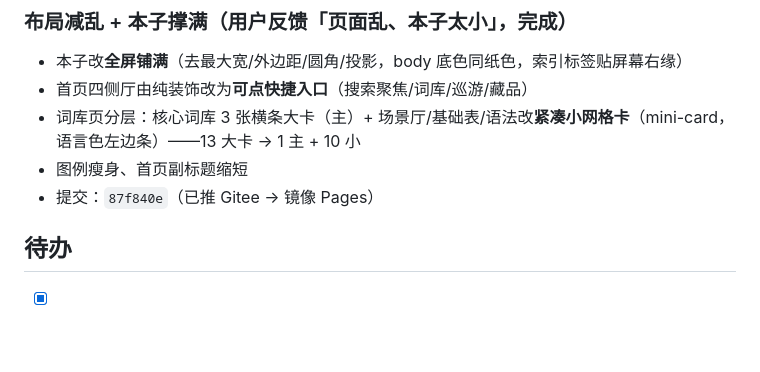
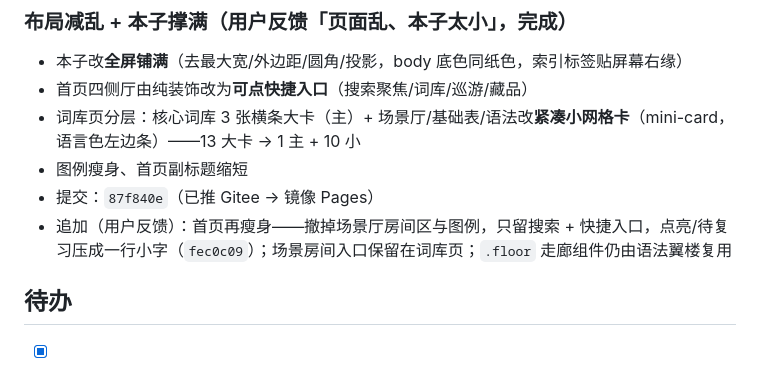
Before and after one commit to mengjianan/Hedgehog, a Markdown page: docs/2026-10-17.md, the part around the change. Drawn GitHub-style; blank space fills up the shorter version.

Commit message:
docs: 日志补记首页瘦身

```diff
--- a/docs/2026-10-17.md
+++ b/docs/2026-10-17.md
@@ -44,6 +44,7 @@
 - 词库页分层：核心词库 3 张横条大卡（主）+ 场景厅/基础表/语法改**紧凑小网格卡**（mini-card，语言色左边条）——13 大卡 → 1 主 + 10 小
 - 图例瘦身、首页副标题缩短
 - 提交：`87f840e`（已推 Gitee → 镜像 Pages）
+- 追加（用户反馈）：首页再瘦身——撤掉场景厅房间区与图例，只留搜索 + 快捷入口，点亮/待复习压成一行小字（`fec0c09`）；场景房间入口保留在词库页；`.floor` 走廊组件仍由语法翼楼复用
 
 ## 待办
 
```
